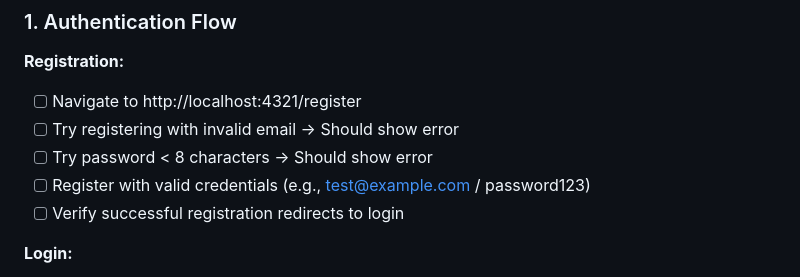
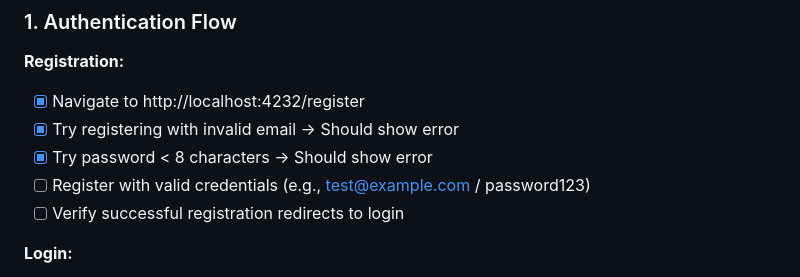
Before and after one commit to danielserranoh/shurly, a Markdown page: TESTING.md, the part around the change. Drawn GitHub-style.

Commit message:
chore: update testing progress

```diff
--- a/TESTING.md
+++ b/TESTING.md
@@ -114,9 +114,9 @@ npm run dev
 ### 1. Authentication Flow
 
 **Registration:**
-- [ ] Navigate to http://localhost:4321/register
-- [ ] Try registering with invalid email → Should show error
-- [ ] Try password < 8 characters → Should show error
+- [x] Navigate to http://localhost:4232/register
+- [x] Try registering with invalid email → Should show error
+- [x] Try password < 8 characters → Should show error
 - [ ] Register with valid credentials (e.g., test@example.com / password123)
 - [ ] Verify successful registration redirects to login
 
```
